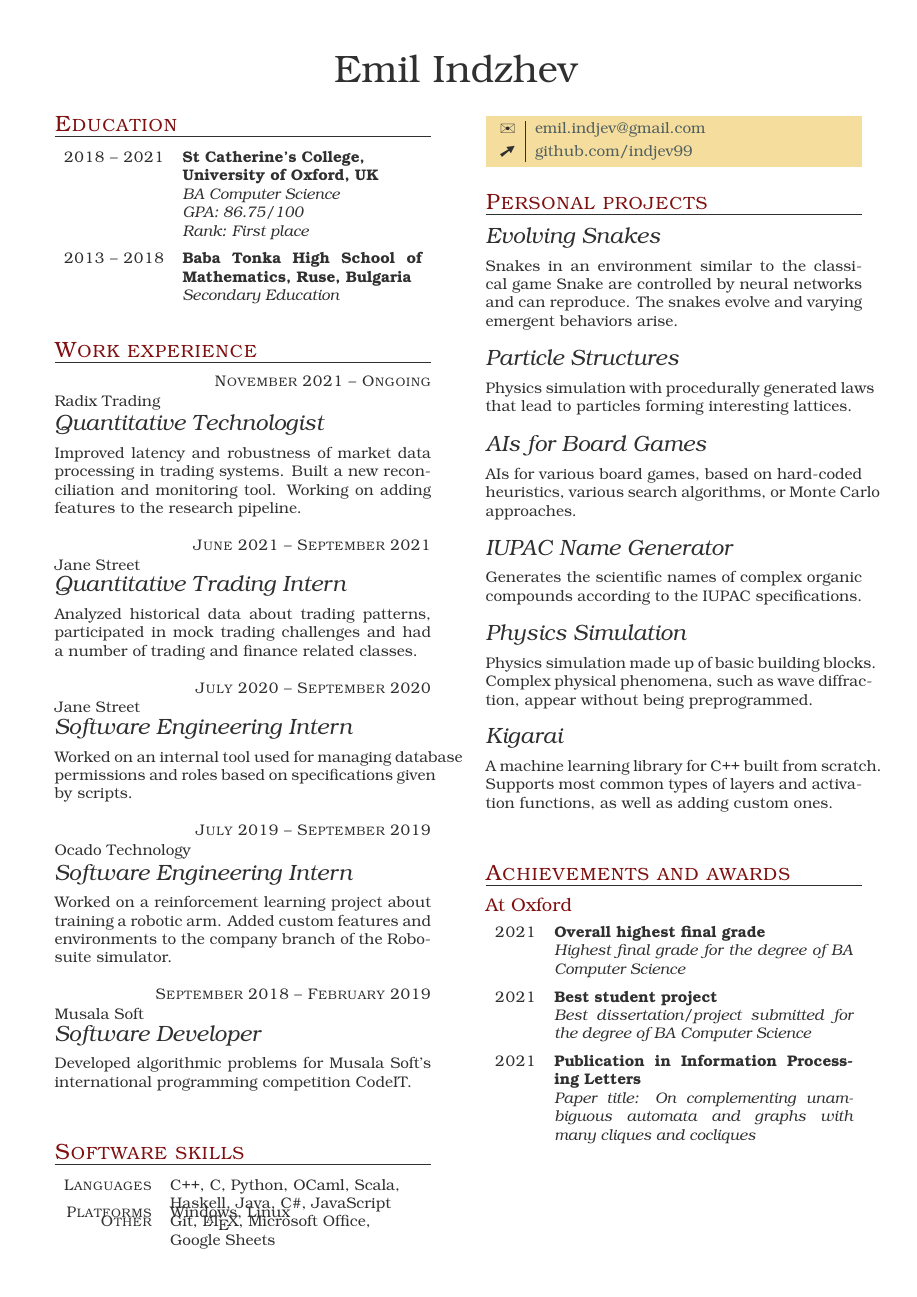
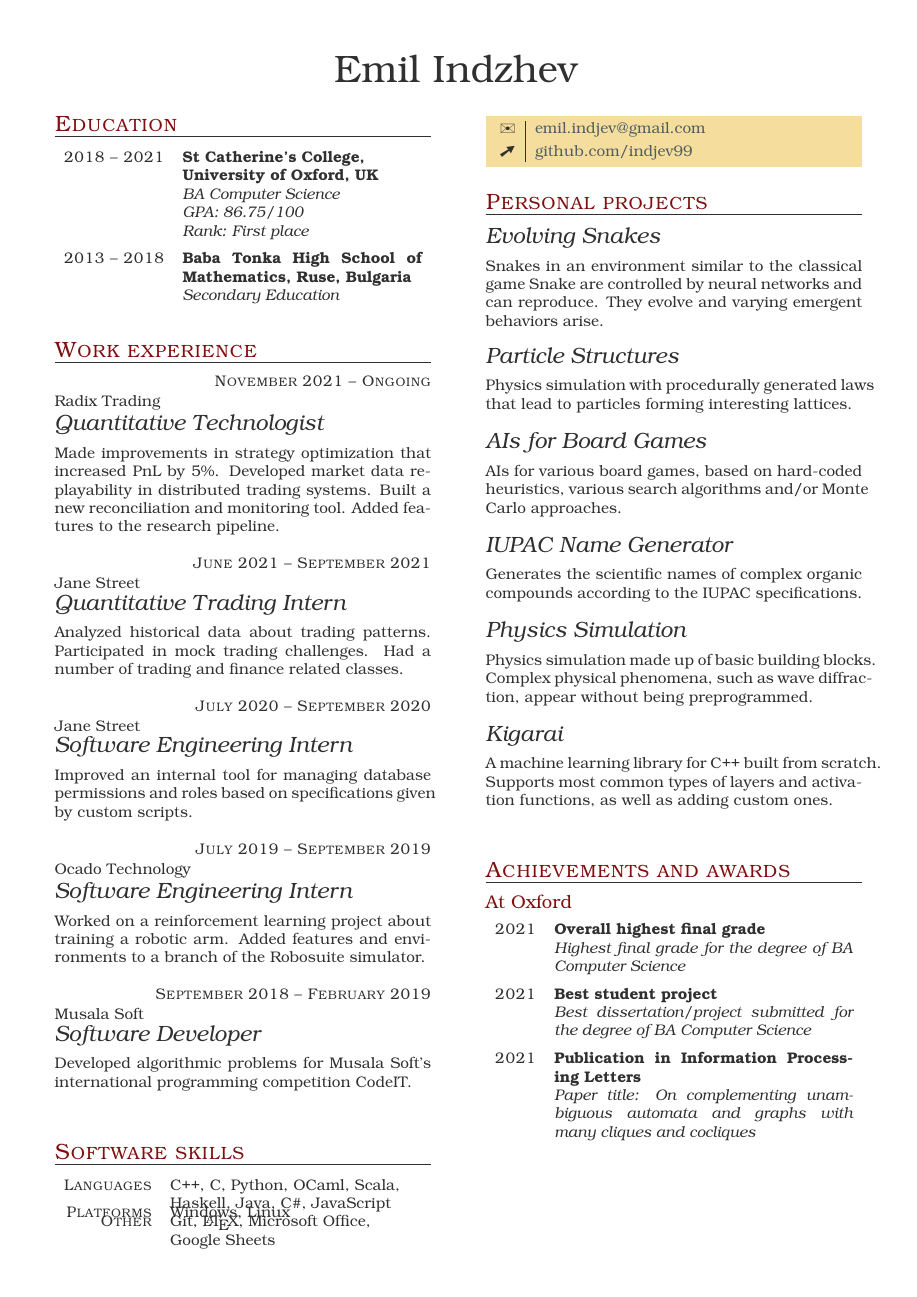
Before and after one commit to indjev99/CV, a LaTeX CV (cv.tex): page 1 of 2. Compiled offline with pdfLaTeX.

Commit message:
Updated CV

```diff
--- a/cv.tex
+++ b/cv.tex
@@ -1,6 +1,4 @@
 \documentclass{tccv}
-
-\DeclareUnicodeCharacter{2603}{\MultiO}
 
 \begin{document}
 
@@ -31,31 +29,32 @@
      {Radix Trading}
      {Quantitative Technologist}
 
-Improved latency and robustness of market data processing in trading systems.
+Made improvements in strategy optimization that increased PnL by 5\%.
+Developed market data replayability in distributed trading systems.
 Built a new reconciliation and monitoring tool.
-Working on adding features to the research pipeline.
+Added features to the research pipeline.
 
 \item{June 2021 -- September 2021}
      {Jane Street}
      {Quantitative Trading Intern}
 
-Analyzed historical data about trading patterns,
-participated in mock trading challenges and had a number of
-trading and finance related classes.
+Analyzed historical data about trading patterns.
+Participated in mock trading challenges.
+Had a number of trading and finance related classes.
 
 \item{July 2020 -- September 2020}
      {Jane Street}
      {Software Engineering Intern}
 
-Worked on an internal tool used for managing database permissions and roles
-based on specifications given by scripts.
+Improved an internal tool for managing database permissions and roles
+based on specifications given by custom scripts.
 
 \item{July 2019 -- September 2019}
      {Ocado Technology}
      {Software Engineering Intern}
 
 Worked on a reinforcement learning project about training a robotic arm.
-Added custom features and environments to the company branch of the Robosuite simulator.
+Added features and environments to a branch of the Robosuite simulator.
 
 \item{September 2018 -- February 2019}
      {Musala Soft}
@@ -88,7 +87,7 @@ Developed algorithmic problems for Musala Soft's international programming compe
 \item{Evolving Snakes}
 
 Snakes in an environment similar to the classical game Snake are controlled by neural networks and can reproduce.
-The snakes evolve and varying emergent behaviors arise.
+They evolve and varying emergent behaviors arise.
 
 \item{Particle Structures}
 
@@ -97,7 +96,7 @@ forming interesting lattices.
 
 \item{AIs for Board Games}
 
-AIs for various board games, based on hard-coded heuristics, various search algorithms, or Monte Carlo approaches.
+AIs for various board games, based on hard-coded heuristics, various search algorithms and/or Monte Carlo approaches.
 
 \item{IUPAC Name Generator}
 
```
Also changed, not shown: cv.pdf, cv.tex (6 more changed lines).
